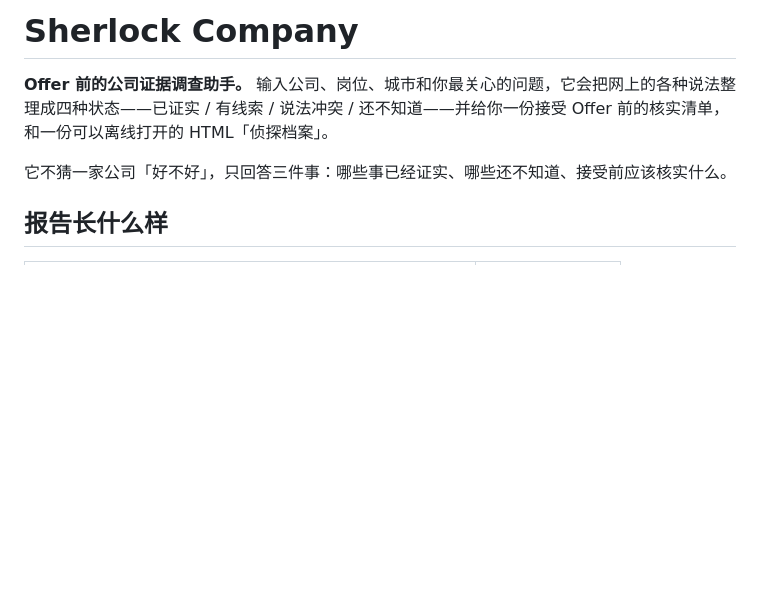
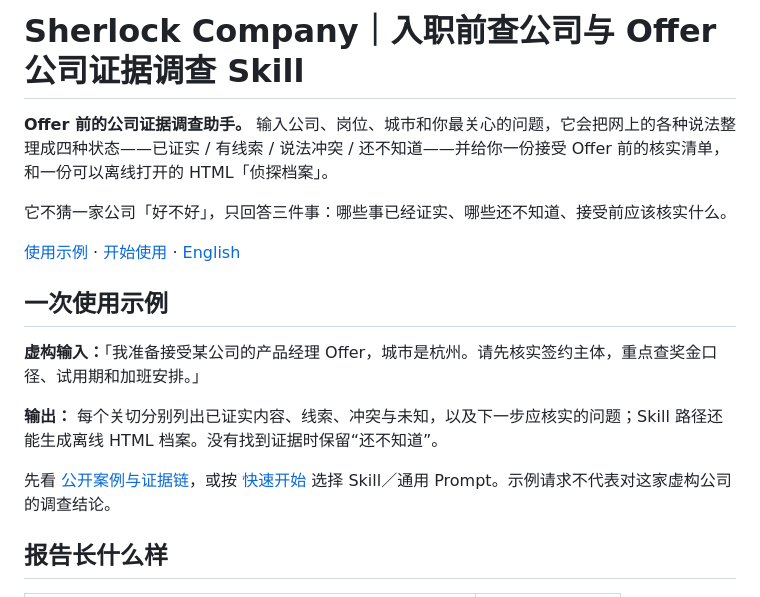
Before and after one commit to ouxxyy/sherlock-company, a Markdown page: README.md, the part around one of its changes. Drawn GitHub-style; blank space fills up the shorter version.

```diff
--- a/README.md
+++ b/README.md
@@ -1,8 +1,20 @@
-# Sherlock Company
+# Sherlock Company｜入职前查公司与 Offer 公司证据调查 Skill
 
 **Offer 前的公司证据调查助手。** 输入公司、岗位、城市和你最关心的问题，它会把网上的各种说法整理成四种状态——已证实 / 有线索 / 说法冲突 / 还不知道——并给你一份接受 Offer 前的核实清单，和一份可以离线打开的 HTML「侦探档案」。
 
 它不猜一家公司「好不好」，只回答三件事：哪些事已经证实、哪些还不知道、接受前应该核实什么。
+
+[使用示例](#quick-example) · [开始使用](#quick-start) · [English](#english-overview)
+
+<a id="quick-example"></a>
+
+## 一次使用示例
+
+**虚构输入：**「我准备接受某公司的产品经理 Offer，城市是杭州。请先核实签约主体，重点查奖金口径、试用期和加班安排。」
+
+**输出：** 每个关切分别列出已证实内容、线索、冲突与未知，以及下一步应核实的问题；Skill 路径还能生成离线 HTML 档案。没有找到证据时保留“还不知道”。
+
+先看 [公开案例与证据链](cases/4399/)，或按 [快速开始](#quick-start) 选择 Skill／通用 Prompt。示例请求不代表对这家虚构公司的调查结论。
 
 ## 报告长什么样
 
```
Also changed, not shown: other parts of README.md (+35 -0 lines).
